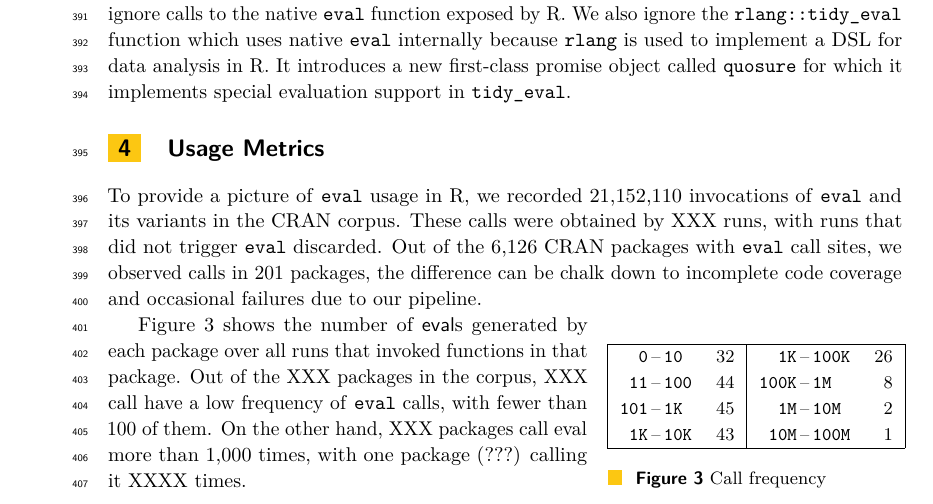
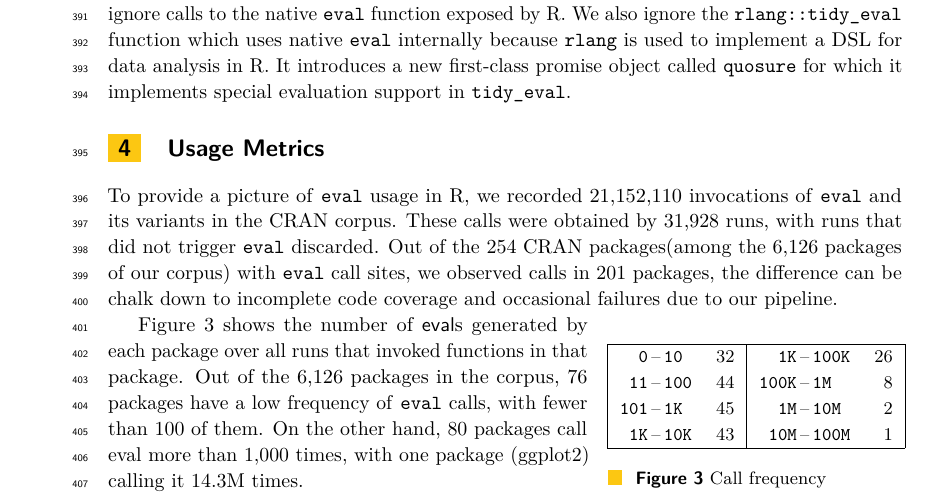
Before and after one commit to aviralg/revalstudy, a LaTeX paper (paper/main.tex): part of page 10 of 10, cut so that both start at the same text. Compiled offline with pdfLaTeX.

Commit message:
Updating numbers in usage metrics

```diff
--- a/paper/main.tex
+++ b/paper/main.tex
@@ -629,8 +629,8 @@ which it implements special evaluation support in \c{tidy_eval}.
 
 To provide a picture of \eval usage in R, we recorded \Allcalls
 invocations of \eval and its variants in the CRAN corpus. These calls
-were obtained by XXX runs, with runs that did not trigger \eval
-discarded. Out of the \Corpus CRAN packages with \eval call sites, we
+were obtained by \Nbruns runs, with runs that did not trigger \eval
+discarded. Out of the \NbStaticAtLeastOneCallSite CRAN packages(among the \Corpus packages of our corpus) with \eval call sites, we
 observed calls in \Triggeredpkgs packages, the difference can be chalk
 down to incomplete code coverage and occasional failures due to our
 pipeline.
@@ -646,10 +646,10 @@ pipeline.
 \end{wrapfigure}
 
 Figure~\ref{freq} shows the number of \evals generated by each package
-over all runs that invoked functions in that package. Out of the XXX
-packages in the corpus, XXX call have a low frequency of \eval calls,
-with fewer than 100 of them. On the other hand, XXX packages call eval
-more than 1,000 times, with one package (???) calling it XXXX times.
+over all runs that invoked functions in that package. Out of the \Corpus
+packages in the corpus, \EvalCallsLessHundred packages have a low frequency of \eval calls,
+with fewer than 100 of them. On the other hand, \EvalCallsMoreThousand packages call eval
+more than 1,000 times, with one package (\MaxEvalCallPackage) calling it \MaxEvalCallsRnd times.
 
 \end{document}
 
```
